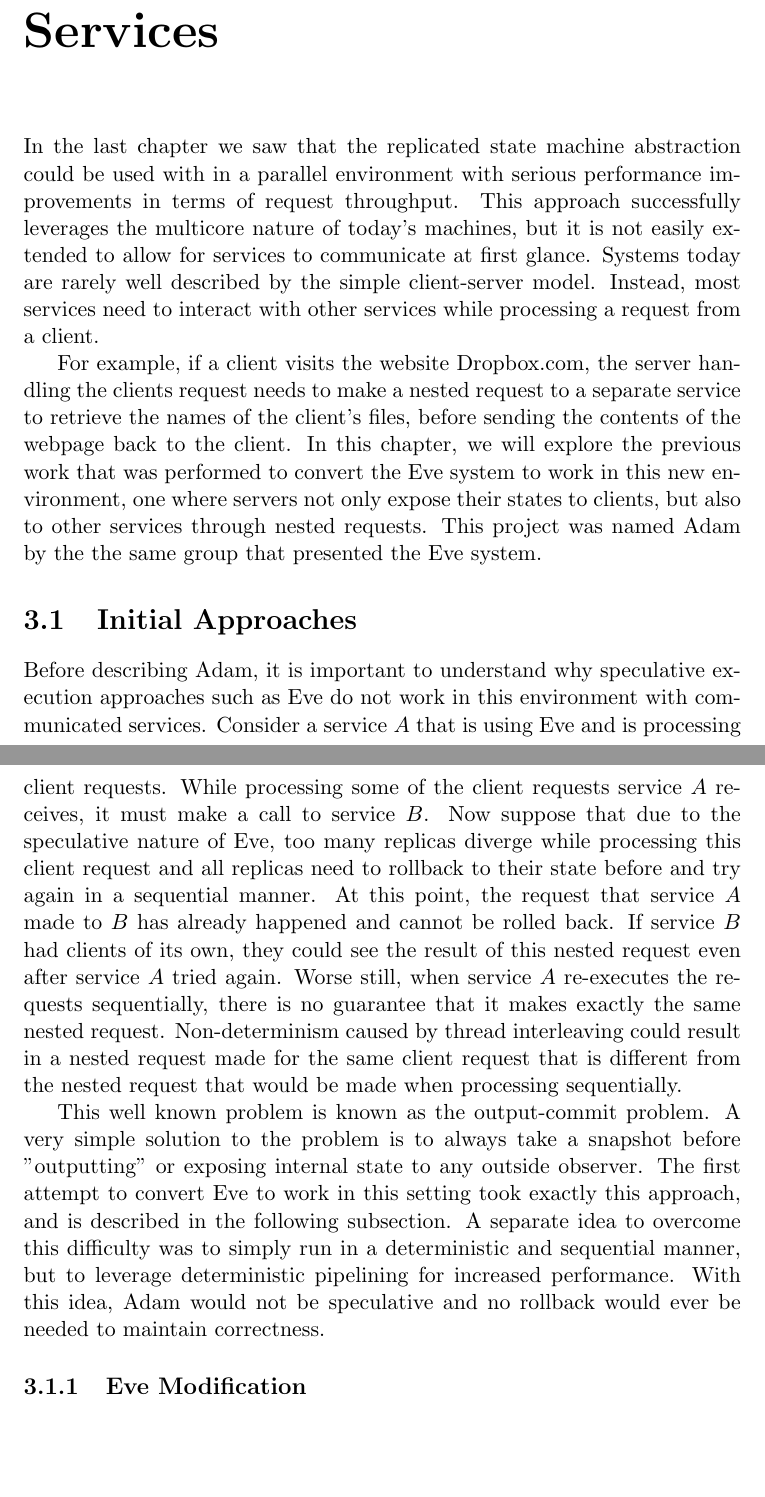
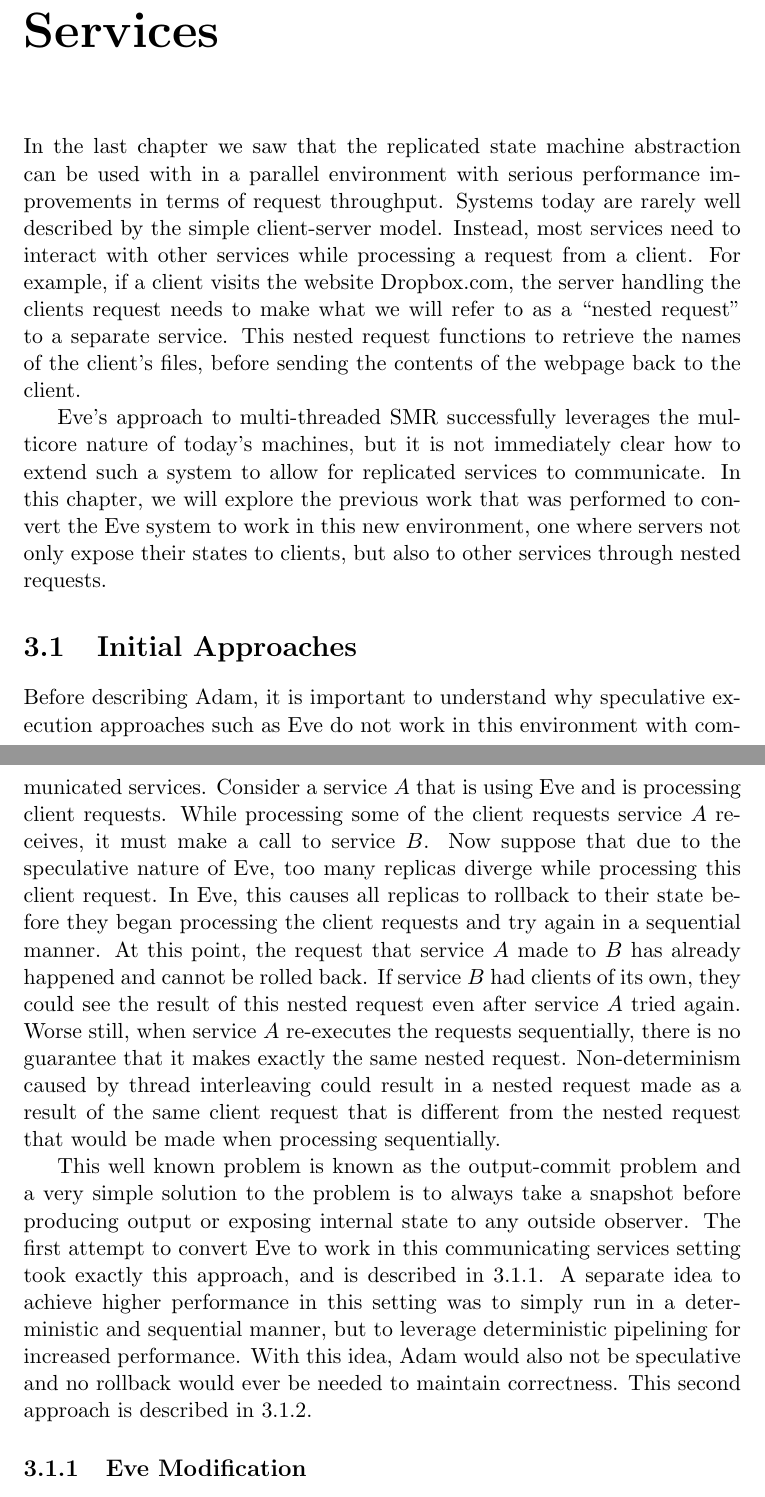
Before and after one commit to dwetterau/thesis, a LaTeX thesis (main.tex): two parts of pages 11 and 12 of 24 before the commit and two parts of pages 11 and 12 of 25 after it, joined at a grey line, cut so that both start at the same text, the shorter picture padded with empty space. Compiled offline with pdfLaTeX.

Commit message:
Proofread up to Eve Modification

```diff
--- a/main.tex
+++ b/main.tex
@@ -142,34 +142,31 @@ Eve was shown to outperform Remus by a factor of 4.7x while using orders of magn
 
 \chapter{Adam: State Machine Replication with Interacting Services}\label{Adam}
 
-In the last chapter we saw that the replicated state machine abstraction could be used with in a parallel environment with serious performance improvements in terms of request throughput.
-This approach successfully leverages the multicore nature of today's machines, but it is not easily extended to allow for services to communicate at first glance.
+In the last chapter we saw that the replicated state machine abstraction can be used with in a parallel environment with serious performance improvements in terms of request throughput.
 Systems today are rarely well described by the simple client-server model.
 Instead, most services need to interact with other services while processing a request from a client.
+For example, if a client visits the website Dropbox.com, the server handling the clients request needs to make what we will refer to as a ``nested request'' to a separate service. This nested request functions to retrieve the names of the client's files, before sending the contents of the webpage back to the client.
 
-
-For example, if a client visits the website Dropbox.com, the server handling the clients request needs to make a nested request to a separate service to retrieve the names of the client's files, before sending the contents of the webpage back to the client.
+Eve's approach to multi-threaded SMR successfully leverages the multicore nature of today's machines, but it is not immediately clear how to extend such a system to allow for replicated services to communicate.
 In this chapter, we will explore the previous work that was performed to convert the Eve system to work in this new environment, one where servers not only expose their states to clients, but also to other services through nested requests.
-This project was named Adam by the the same group that presented the Eve system.
 
 \section{Initial Approaches}
 
 Before describing Adam, it is important to understand why speculative execution approaches such as Eve do not work in this environment with communicated services.
 Consider a service $A$ that is using Eve and is processing client requests.
 While processing some of the client requests service $A$ receives, it must make a call to service $B$.
-Now suppose that due to the speculative nature of Eve, too many replicas diverge while processing this client request and all replicas need to rollback to their state before and try again in a sequential manner.
+Now suppose that due to the speculative nature of Eve, too many replicas diverge while processing this client request. In Eve, this causes all replicas to rollback to their state before they began processing the client requests and try again in a sequential manner.
 At this point, the request that service $A$ made to $B$ has already happened and cannot be rolled back.
 If service $B$ had clients of its own, they could see the result of this nested request even after service $A$ tried again.
 Worse still, when service $A$ re-executes the requests sequentially, there is no guarantee that it makes exactly the same nested request.
-Non-determinism caused by thread interleaving could result in a nested request made for the same client request that is different from the nested request that would be made when processing sequentially.
+Non-determinism caused by thread interleaving could result in a nested request made as a result of the same client request that is different from the nested request that would be made when processing sequentially.
 
-This well known problem is known as the output-commit problem.
-A very simple solution to the problem is to always take a snapshot before "outputting" or exposing internal state to any outside observer.
-The first attempt to convert Eve to work in this setting took exactly this approach, and is described in the following subsection.
-A separate idea to overcome this difficulty was to simply run in a deterministic and sequential manner, but to leverage deterministic pipelining for increased performance.
-With this idea, Adam would not be speculative and no rollback would ever be needed to maintain correctness.
+This well known problem is known as the output-commit problem and a very simple solution to the problem is to always take a snapshot before producing output or exposing internal state to any outside observer.
+The first attempt to convert Eve to work in this communicating services setting took exactly this approach, and is described in \ref{EveModification}.
+A separate idea to achieve higher performance in this setting was to simply run in a deterministic and sequential manner, but to leverage deterministic pipelining for increased performance.
+With this idea, Adam would also not be speculative and no rollback would ever be needed to maintain correctness. This second approach is described in \ref{STP}.
 
-\subsection{Eve Modification}
+\subsection{Eve Modification}\label{EveModification}
 
 In an effort to leverage the performance gains that speculative execution approaches such as Eve promised, the first attempt to construct Adam focused on solving the output-commit problem that Eve faced in this environment.
 To do this, the
```
Also changed, not shown: main.tex (2 more changed lines).
